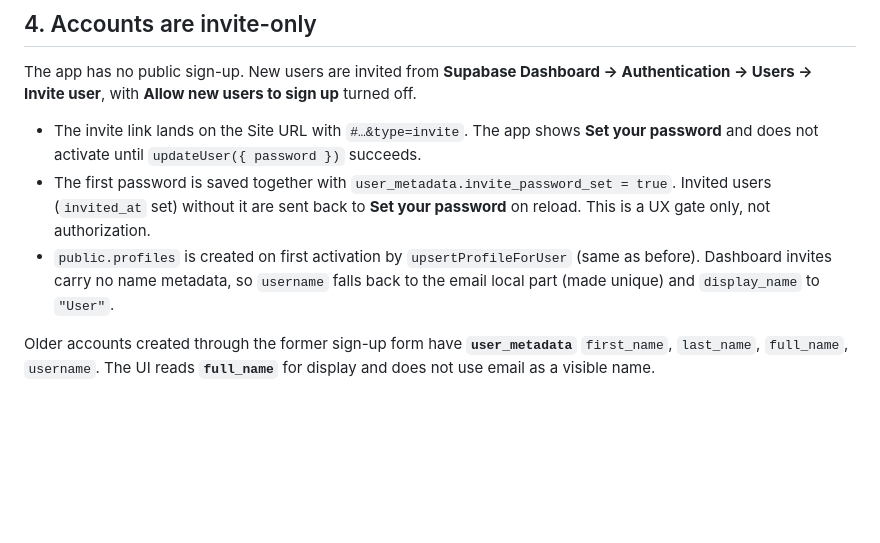
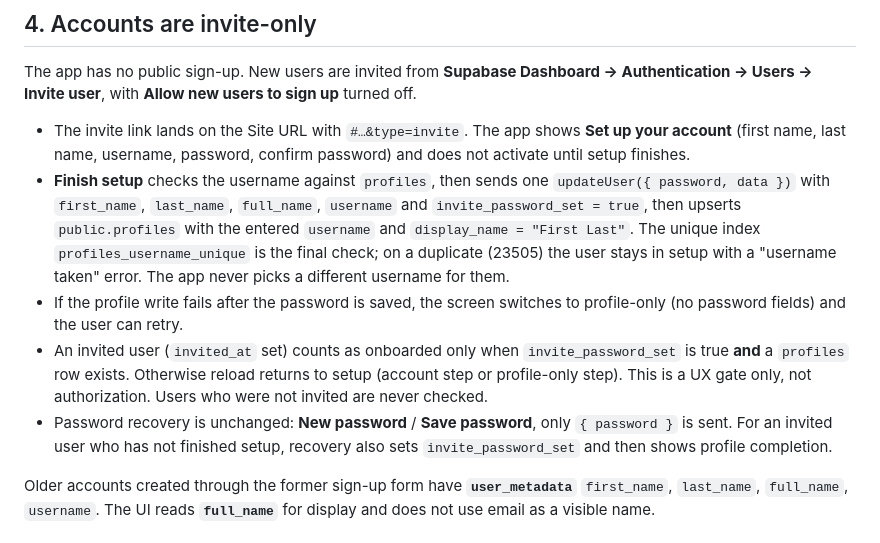
Before and after one commit to salovaaraelmer-gif/Fish-logger-V1-2026, a Markdown page: SUPABASE_AUTH_RLS.md, the part around the change. Drawn GitHub-style; blank space fills up the shorter version.

Commit message:
Document invite setup profile fields and onboarding gate
Co-authored-by: salovaaraelmer-gif <salovaaraelmer-gif@users.noreply.github.com>

```diff
--- a/SUPABASE_AUTH_RLS.md
+++ b/SUPABASE_AUTH_RLS.md
@@ -222,9 +222,11 @@ create policy "catches_select_session_participant"
 
 The app has no public sign-up. New users are invited from **Supabase Dashboard → Authentication → Users → Invite user**, with **Allow new users to sign up** turned off.
 
-- The invite link lands on the Site URL with `#…&type=invite`. The app shows **Set your password** and does not activate until `updateUser({ password })` succeeds.
-- The first password is saved together with `user_metadata.invite_password_set = true`. Invited users (`invited_at` set) without it are sent back to **Set your password** on reload. This is a UX gate only, not authorization.
-- `public.profiles` is created on first activation by `upsertProfileForUser` (same as before). Dashboard invites carry no name metadata, so `username` falls back to the email local part (made unique) and `display_name` to `"User"`.
+- The invite link lands on the Site URL with `#…&type=invite`. The app shows **Set up your account** (first name, last name, username, password, confirm password) and does not activate until setup finishes.
+- **Finish setup** checks the username against `profiles`, then sends one `updateUser({ password, data })` with `first_name`, `last_name`, `full_name`, `username` and `invite_password_set = true`, then upserts `public.profiles` with the entered `username` and `display_name = "First Last"`. The unique index `profiles_username_unique` is the final check; on a duplicate (23505) the user stays in setup with a "username taken" error. The app never picks a different username for them.
+- If the profile write fails after the password is saved, the screen switches to profile-only (no password fields) and the user can retry.
+- An invited user (`invited_at` set) counts as onboarded only when `invite_password_set` is true **and** a `profiles` row exists. Otherwise reload returns to setup (account step or profile-only step). This is a UX gate only, not authorization. Users who were not invited are never checked.
+- Password recovery is unchanged: **New password** / **Save password**, only `{ password }` is sent. For an invited user who has not finished setup, recovery also sets `invite_password_set` and then shows profile completion.
 
 Older accounts created through the former sign-up form have **`user_metadata`** `first_name`, `last_name`, `full_name`, `username`. The UI reads **`full_name`** for display and does not use email as a visible name.
 
```
